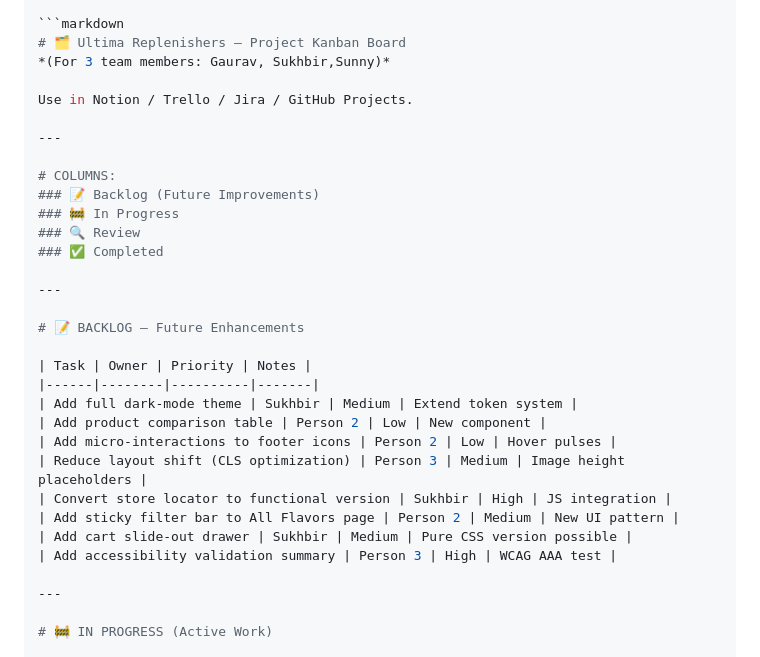
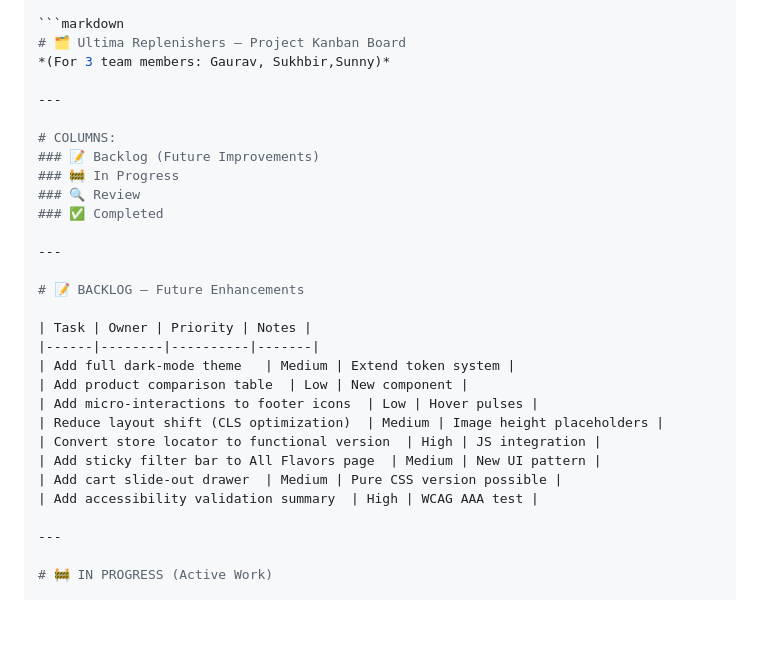
Before and after one commit to gauravkhatri0611/RWD-GroupProject, a Markdown page: README.md, the part around the change. GitHub-like rendering; blank space fills up the shorter version.

Commit message:
Refactor README for clarity and formatting
Removed unnecessary lines and adjusted formatting in the README.

```diff
--- a/README.md
+++ b/README.md
@@ -360,8 +360,6 @@ Create clickable flows:
 # 🗂 Ultima Replenishers — Project Kanban Board
 *(For 3 team members: Gaurav, Sukhbir,Sunny)*
 
-Use in Notion / Trello / Jira / GitHub Projects.
-
 ---
 
 # COLUMNS:
@@ -376,14 +374,14 @@ Use in Notion / Trello / Jira / GitHub Projects.
 
 | Task | Owner | Priority | Notes |
 |------|--------|----------|-------|
-| Add full dark-mode theme | Sukhbir | Medium | Extend token system |
-| Add product comparison table | Person 2 | Low | New component |
-| Add micro-interactions to footer icons | Person 2 | Low | Hover pulses |
-| Reduce layout shift (CLS optimization) | Person 3 | Medium | Image height placeholders |
-| Convert store locator to functional version | Sukhbir | High | JS integration |
-| Add sticky filter bar to All Flavors page | Person 2 | Medium | New UI pattern |
-| Add cart slide-out drawer | Sukhbir | Medium | Pure CSS version possible |
-| Add accessibility validation summary | Person 3 | High | WCAG AAA test |
+| Add full dark-mode theme   | Medium | Extend token system |
+| Add product comparison table  | Low | New component |
+| Add micro-interactions to footer icons  | Low | Hover pulses |
+| Reduce layout shift (CLS optimization)  | Medium | Image height placeholders |
+| Convert store locator to functional version  | High | JS integration |
+| Add sticky filter bar to All Flavors page  | Medium | New UI pattern |
+| Add cart slide-out drawer  | Medium | Pure CSS version possible |
+| Add accessibility validation summary  | High | WCAG AAA test |
 
 ---
 
```
